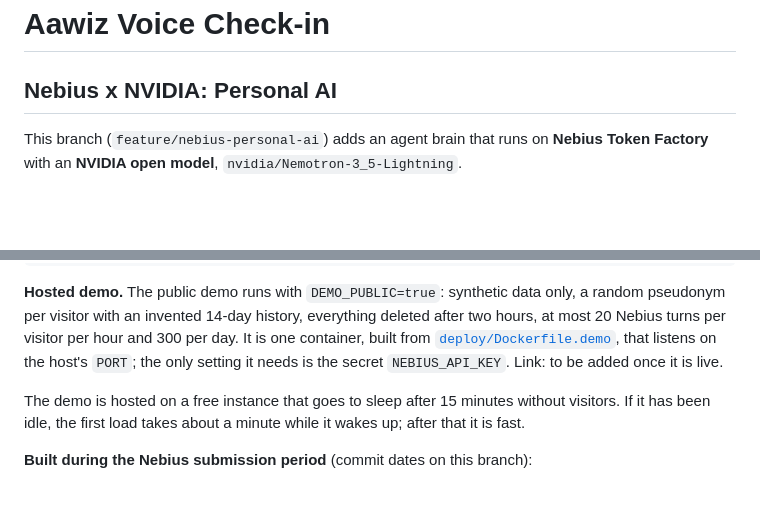
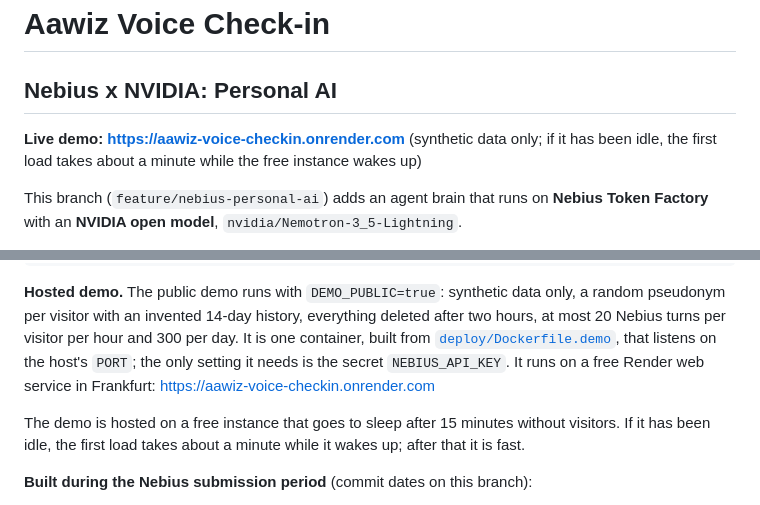
Before and after one commit to Aawizgroup/aawiz-voice-checkin, a Markdown page: README.md, 2 parts joined by grey strips. Rendered like a GitHub page; blank space fills up the shorter version.

Commit message:
docs: add the live demo link
Co-Authored-By: Claude Opus 5.5 <noreply@anthropic.com>

```diff
--- a/README.md
+++ b/README.md
@@ -1,6 +1,9 @@
 # Aawiz Voice Check-in
 
 ## Nebius x NVIDIA: Personal AI
+
+**Live demo: https://aawiz-voice-checkin.onrender.com** (synthetic data only; if it has been
+idle, the first load takes about a minute while the free instance wakes up)
 
 This branch (`feature/nebius-personal-ai`) adds an agent brain that runs on **Nebius Token
 Factory** with an **NVIDIA open model**, `nvidia/Nemotron-3_5-Lightning`.
@@ -58,7 +61,8 @@ make nebius-smoke     # optional: lists the NVIDIA models, runs two turns, print
 pseudonym per visitor with an invented 14-day history, everything deleted after two hours, at
 most 20 Nebius turns per visitor per hour and 300 per day. It is one container, built from
 [`deploy/Dockerfile.demo`](deploy/Dockerfile.demo), that listens on the host's `PORT`; the only
-setting it needs is the secret `NEBIUS_API_KEY`. Link: to be added once it is live.
+setting it needs is the secret `NEBIUS_API_KEY`. It runs on a free Render web service in
+Frankfurt: https://aawiz-voice-checkin.onrender.com
 
 The demo is hosted on a free instance that goes to sleep after 15 minutes without visitors. If
 it has been idle, the first load takes about a minute while it wakes up; after that it is fast.
```
